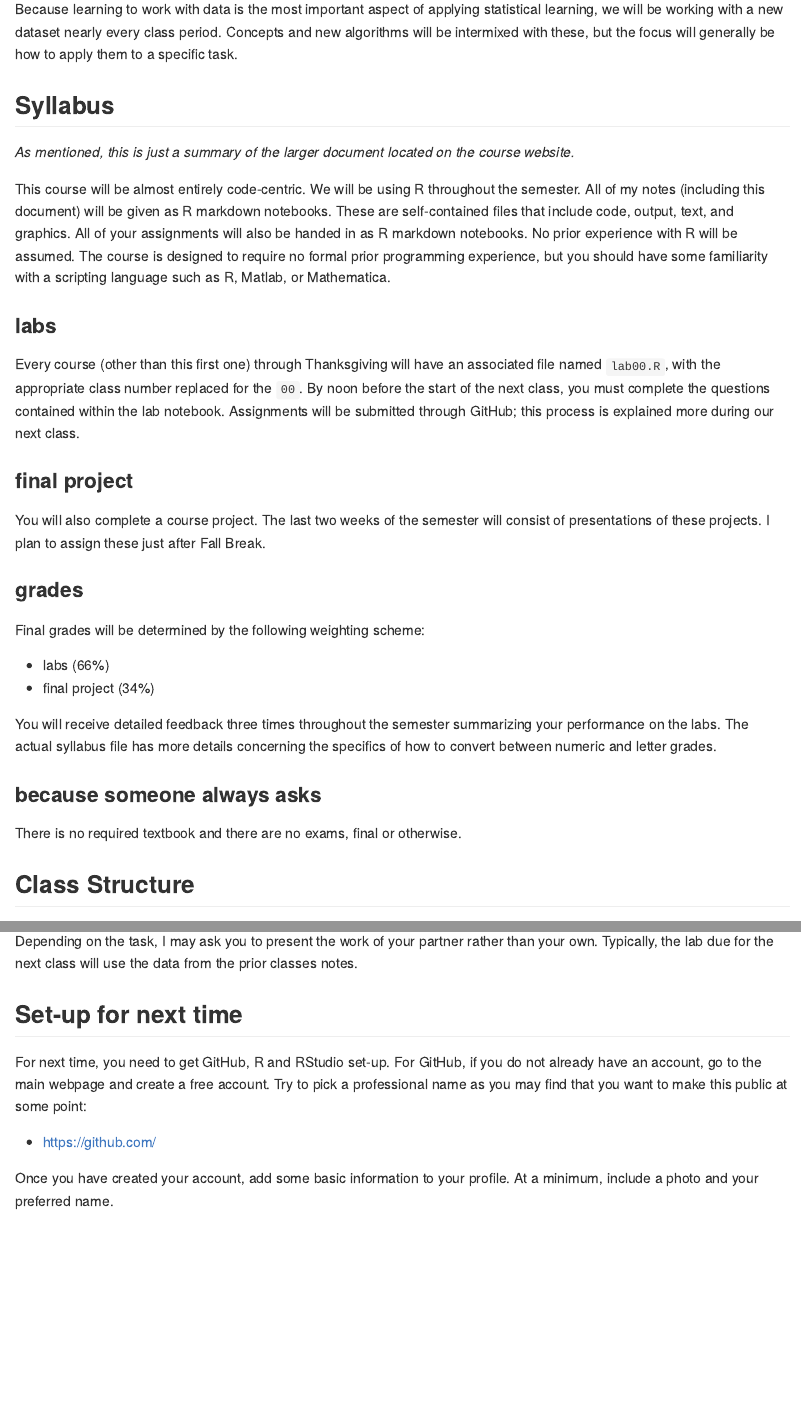
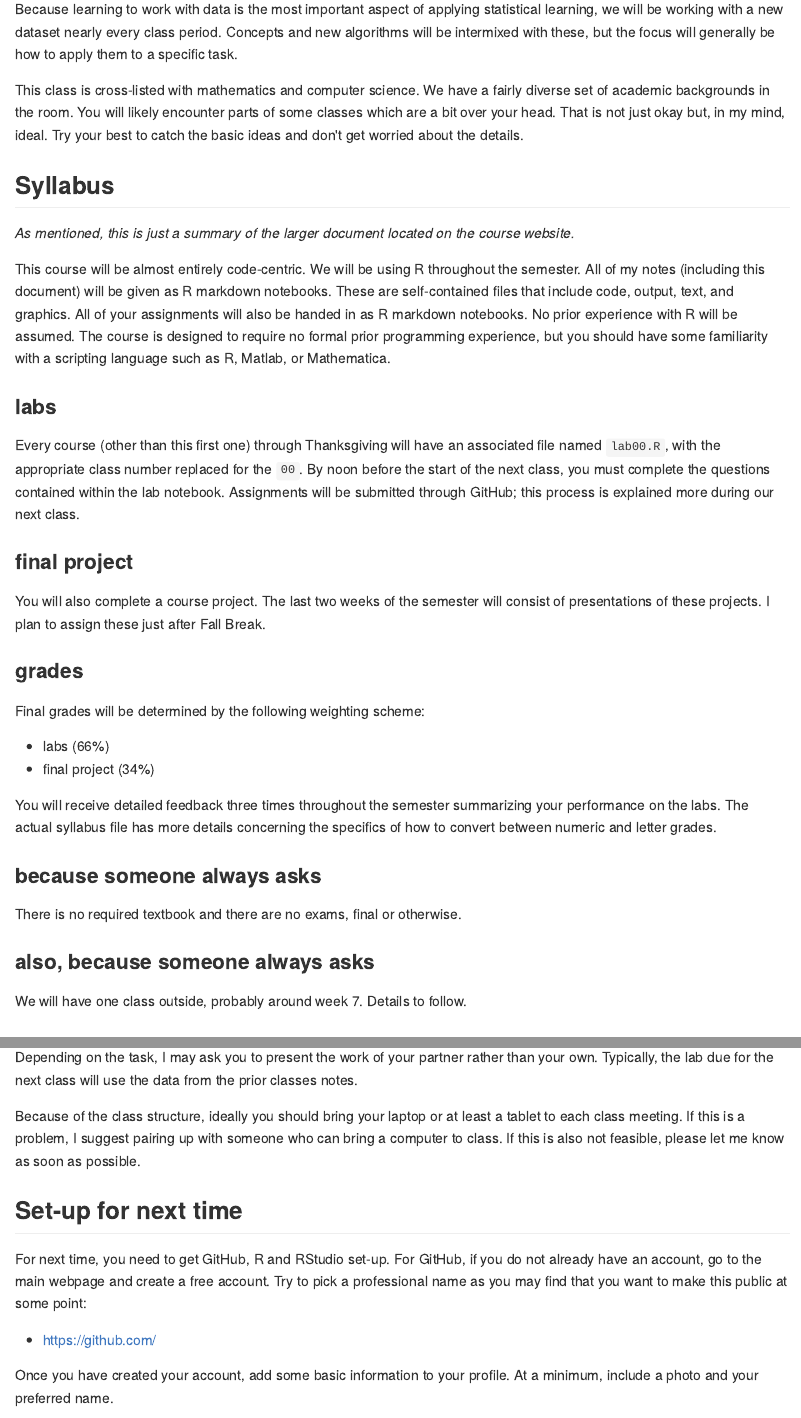
Before and after one commit to statsmaths/stat395, an R Markdown document (_posts/2017-08-28-class01.Rmd): the page in a window 1100 px wide, from 1420 px down, and a second part further down, joined at a grey line. The pictures show the output file _posts/2017-08-28-class01.md that the author committed with the source, drawn offline in the style of GitHub.

```diff
--- a/_posts/2017-08-28-class01.Rmd
+++ b/_posts/2017-08-28-class01.Rmd
@@ -102,6 +102,13 @@
 algorithms will be intermixed with these, but the focus will
 generally be how to apply them to a specific task.
 
+This class is cross-listed with mathematics and computer science.
+We have a fairly diverse set of academic backgrounds in the room.
+You will likely encounter parts of some classes which are a bit
+over your head. That is not just okay but, in my mind, ideal.
+Try your best to catch the basic ideas and don't get worried
+about the details.
+
 ## Syllabus
 
 *As mentioned, this is just a summary of the larger document located
@@ -149,6 +156,11 @@
 There is no required textbook and there are no exams, final or
 otherwise.
 
+### also, because someone always asks
+
+We will have one class outside, probably around week 7. Details
+to follow.
+
 ## Class Structure
 
 Each class will generally be broken into three sections:
@@ -164,6 +176,12 @@
 of your partner rather than your own. Typically, the lab
 due for the next class will use the data from the prior
 classes notes.
+
+Because of the class structure, ideally you should bring
+your laptop or at least a tablet to each class meeting.
+If this is a problem, I suggest pairing up with someone
+who can bring a computer to class. If this is also not
+feasible, please let me know as soon as possible.
 
 ## Set-up for next time
 
```
Also changed, not shown: _posts/2017-08-28-class01.md.
